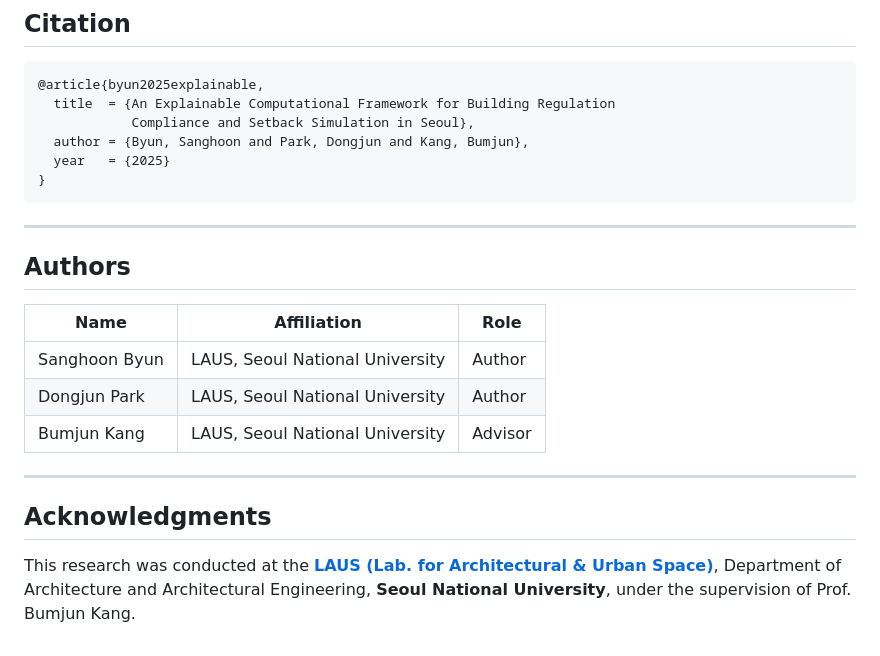
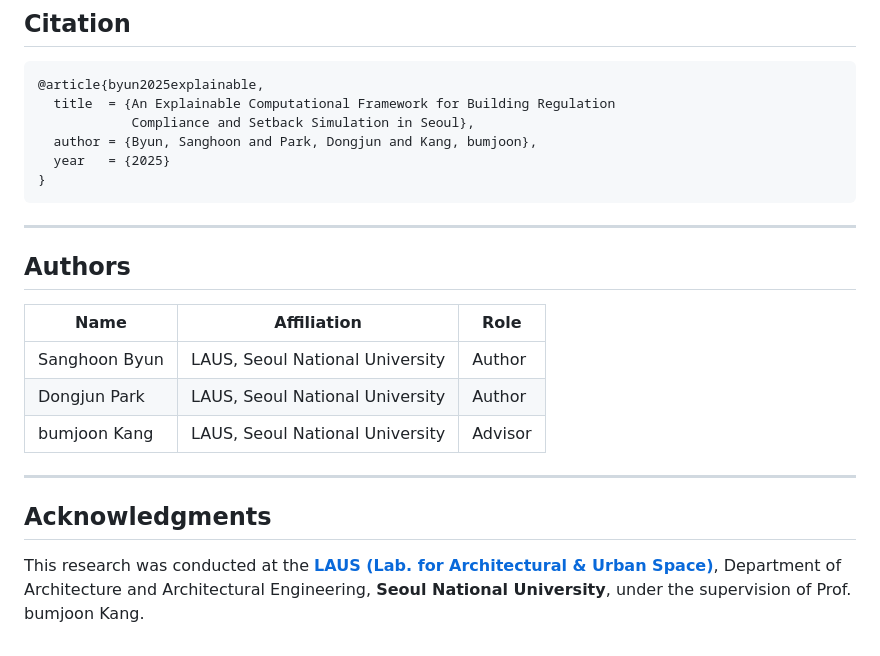
Before and after one commit to 969flash/BuildableRegionGenrator, a Markdown page: README.md, the part around the change. Rendered like a GitHub page.

Commit message:
Fix author name spelling in README.md
Corrected the spelling of 'Bumjun' to 'bumjoon' in the citation and acknowledgments sections.

````diff
--- a/README.md
+++ b/README.md
@@ -410,7 +410,7 @@ Code is released under the MIT License (see `LICENSE`). Output simulation data d
 @article{byun2025explainable,
   title  = {An Explainable Computational Framework for Building Regulation
             Compliance and Setback Simulation in Seoul},
-  author = {Byun, Sanghoon and Park, Dongjun and Kang, Bumjun},
+  author = {Byun, Sanghoon and Park, Dongjun and Kang, bumjoon},
   year   = {2025}
 }
 ```
@@ -423,10 +423,10 @@ Code is released under the MIT License (see `LICENSE`). Output simulation data d
 | --- | --- | --- |
 | Sanghoon Byun | LAUS, Seoul National University | Author |
 | Dongjun Park | LAUS, Seoul National University | Author |
-| Bumjun Kang | LAUS, Seoul National University | Advisor |
+| bumjoon Kang | LAUS, Seoul National University | Advisor |
 
 ---
 
 ## Acknowledgments
 
-This research was conducted at the **[LAUS (Lab. for Architectural & Urban Space)](https://laus.snu.ac.kr/)**, Department of Architecture and Architectural Engineering, **Seoul National University**, under the supervision of Prof. Bumjun Kang.
+This research was conducted at the **[LAUS (Lab. for Architectural & Urban Space)](https://laus.snu.ac.kr/)**, Department of Architecture and Architectural Engineering, **Seoul National University**, under the supervision of Prof. bumjoon Kang.
````
